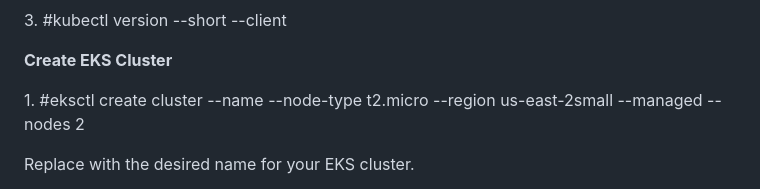
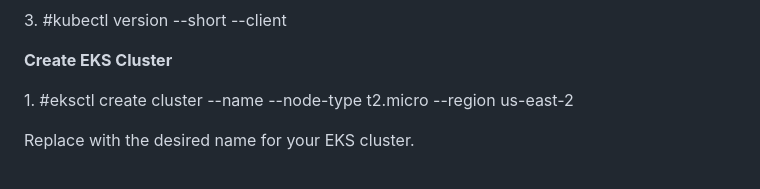
Before and after one commit to rajujaat25/jenkins-cafe, a Markdown page: video/README.md.md, the part around the change. Drawn GitHub-style.

```diff
--- a/video/README.md.md
+++ b/video/README.md.md
@@ -76,7 +76,7 @@ plugins, including Git, Docker, and Kubernetes.
 
 **Create EKS Cluster**
 
-1\. #eksctl create cluster --name <cluster-name> --node-type t2.micro --region us-east-2small --managed --nodes 2
+1\. #eksctl create cluster --name <cluster-name> --node-type t2.micro --region us-east-2
 
 Replace with the desired name for your EKS cluster.
 
```
